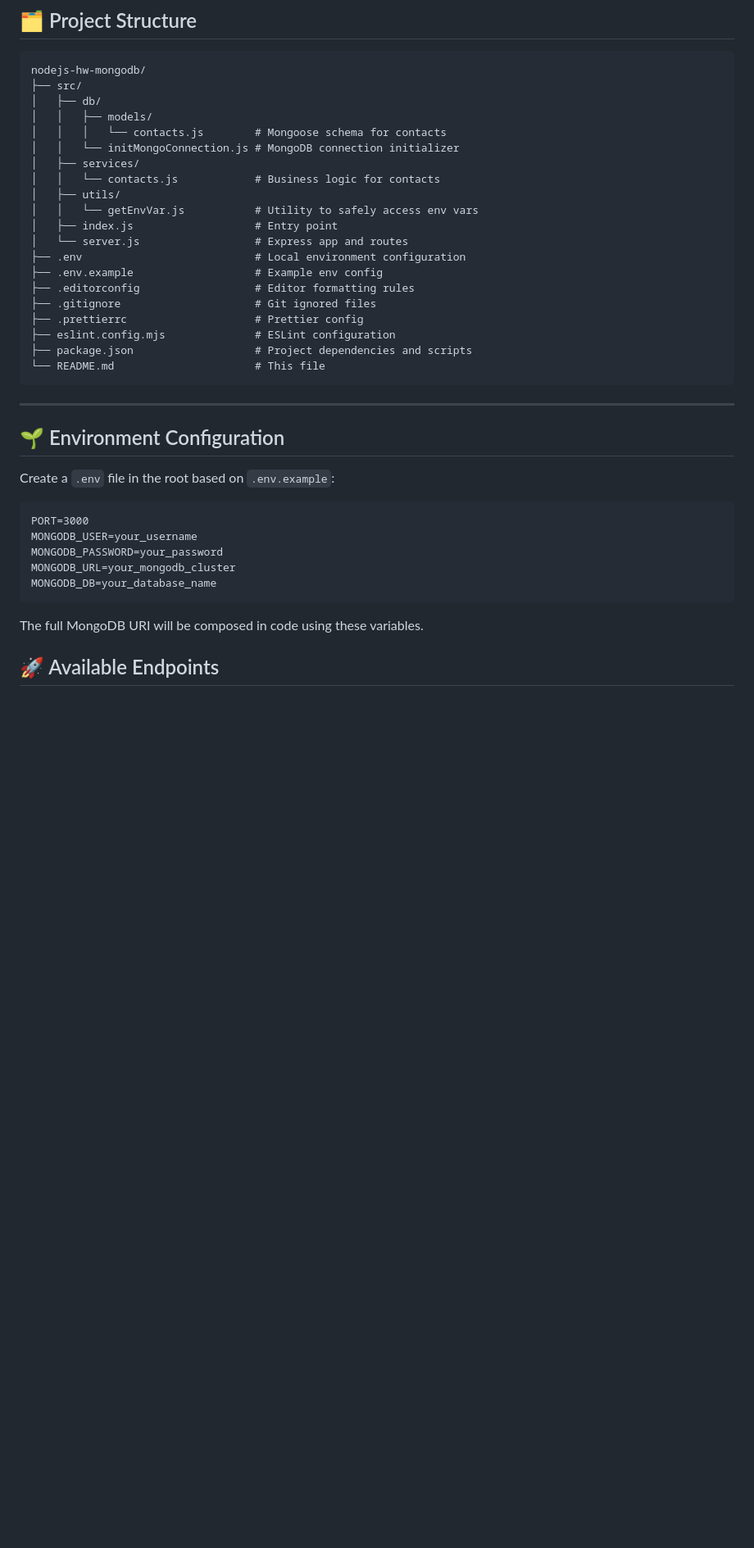
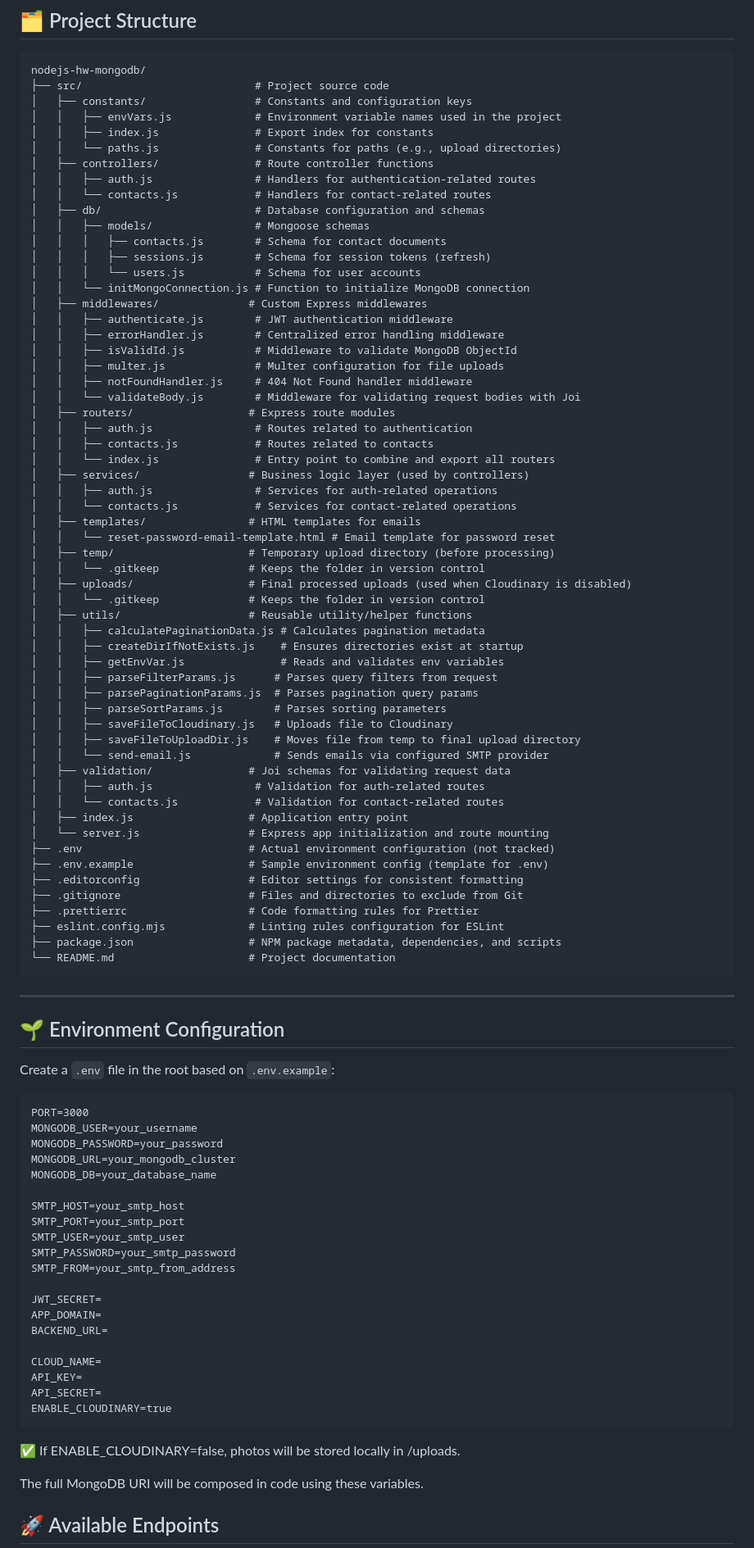
Before and after one commit to PushEaxVK/nodejs-hw-mongodb, a Markdown page: README.md, the part around one of its changes. Shown at 82% size. GitHub-like rendering; blank space fills up the shorter version.

````diff
--- a/README.md
+++ b/README.md
@@ -21,25 +27,63 @@ This project is built with Express and connected to a MongoDB database, allowing
 
 ```
 nodejs-hw-mongodb/
-├── src/
-│   ├── db/
-│   │   ├── models/
-│   │   │   └── contacts.js        # Mongoose schema for contacts
-│   │   └── initMongoConnection.js # MongoDB connection initializer
-│   ├── services/
-│   │   └── contacts.js            # Business logic for contacts
-│   ├── utils/
-│   │   └── getEnvVar.js           # Utility to safely access env vars
-│   ├── index.js                   # Entry point
-│   └── server.js                  # Express app and routes
-├── .env                           # Local environment configuration
-├── .env.example                   # Example env config
-├── .editorconfig                  # Editor formatting rules
-├── .gitignore                     # Git ignored files
-├── .prettierrc                    # Prettier config
-├── eslint.config.mjs              # ESLint configuration
-├── package.json                   # Project dependencies and scripts
-└── README.md                      # This file
+├── src/                           # Project source code
+│   ├── constants/                 # Constants and configuration keys
+│   │   ├── envVars.js             # Environment variable names used in the project
+│   │   ├── index.js               # Export index for constants
+│   │   └── paths.js               # Constants for paths (e.g., upload directories)
+│   ├── controllers/               # Route controller functions
+│   │   ├── auth.js                # Handlers for authentication-related routes
+│   │   └── contacts.js            # Handlers for contact-related routes
+│   ├── db/                        # Database configuration and schemas
+│   │   ├── models/                # Mongoose schemas
+│   │   │   ├── contacts.js        # Schema for contact documents
+│   │   │   ├── sessions.js        # Schema for session tokens (refresh)
+│   │   │   └── users.js           # Schema for user accounts
+│   │   └── initMongoConnection.js # Function to initialize MongoDB connection
+│   ├── middlewares/              # Custom Express middlewares
+│   │   ├── authenticate.js        # JWT authentication middleware
+│   │   ├── errorHandler.js        # Centralized error handling middleware
+│   │   ├── isValidId.js           # Middleware to validate MongoDB ObjectId
+│   │   ├── multer.js              # Multer configuration for file uploads
+│   │   ├── notFoundHandler.js     # 404 Not Found handler middleware
+│   │   └── validateBody.js        # Middleware for validating request bodies with Joi
+│   ├── routers/                  # Express route modules
+│   │   ├── auth.js                # Routes related to authentication
+│   │   ├── contacts.js            # Routes related to contacts
+│   │   └── index.js               # Entry point to combine and export all routers
+│   ├── services/                 # Business logic layer (used by controllers)
+│   │   ├── auth.js                # Services for auth-related operations
+│   │   └── contacts.js            # Services for contact-related operations
+│   ├── templates/                # HTML templates for emails
+│   │   └── reset-password-email-template.html # Email template for password reset
+│   ├── temp/                     # Temporary upload directory (before processing)
+│   │   └── .gitkeep              # Keeps the folder in version control
+│   ├── uploads/                  # Final processed uploads (used when Cloudinary is disabled)
+│   │   └── .gitkeep              # Keeps the folder in version control
+│   ├── utils/                    # Reusable utility/helper functions
+│   │   ├── calculatePaginationData.js # Calculates pagination metadata
+│   │   ├── createDirIfNotExists.js    # Ensures directories exist at startup
+│   │   ├── getEnvVar.js               # Reads and validates env variables
+│   │   ├── parseFilterParams.js      # Parses query filters from request
+│   │   ├── parsePaginationParams.js  # Parses pagination query params
+│   │   ├── parseSortParams.js        # Parses sorting parameters
+│   │   ├── saveFileToCloudinary.js   # Uploads file to Cloudinary
+│   │   ├── saveFileToUploadDir.js    # Moves file from temp to final upload directory
+│   │   └── send-email.js             # Sends emails via configured SMTP provider
+│   ├── validation/               # Joi schemas for validating request data
+│   │   ├── auth.js                # Validation for auth-related routes
+│   │   └── contacts.js            # Validation for contact-related routes
+│   ├── index.js                  # Application entry point
+│   └── server.js                 # Express app initialization and route mounting
+├── .env                          # Actual environment configuration (not tracked)
+├── .env.example                  # Sample environment config (template for .env)
+├── .editorconfig                 # Editor settings for consistent formatting
+├── .gitignore                    # Files and directories to exclude from Git
+├── .prettierrc                   # Code formatting rules for Prettier
+├── eslint.config.mjs             # Linting rules configuration for ESLint
+├── package.json                  # NPM package metadata, dependencies, and scripts
+└── README.md                     # Project documentation
 ```
 
 ---
@@ -54,7 +98,24 @@ MONGODB_USER=your_username
 MONGODB_PASSWORD=your_password
 MONGODB_URL=your_mongodb_cluster
 MONGODB_DB=your_database_name
+
+SMTP_HOST=your_smtp_host
+SMTP_PORT=your_smtp_port
+SMTP_USER=your_smtp_user
+SMTP_PASSWORD=your_smtp_password
+SMTP_FROM=your_smtp_from_address
+
+JWT_SECRET=
+APP_DOMAIN=
+BACKEND_URL=
+
+CLOUD_NAME=
+API_KEY=
+API_SECRET=
+ENABLE_CLOUDINARY=true
 ```
+
+✅ If ENABLE_CLOUDINARY=false, photos will be stored locally in /uploads.
 
 The full MongoDB URI will be composed in code using these variables.
 
````
Also changed, not shown: other parts of README.md (+9 -3 lines).
